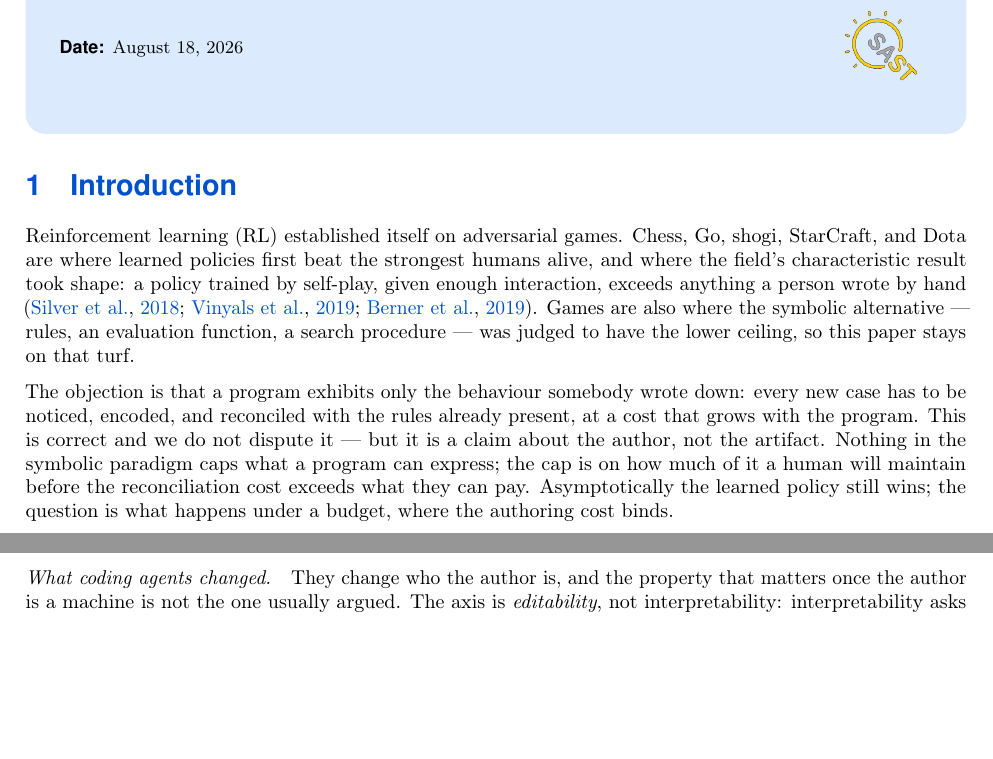
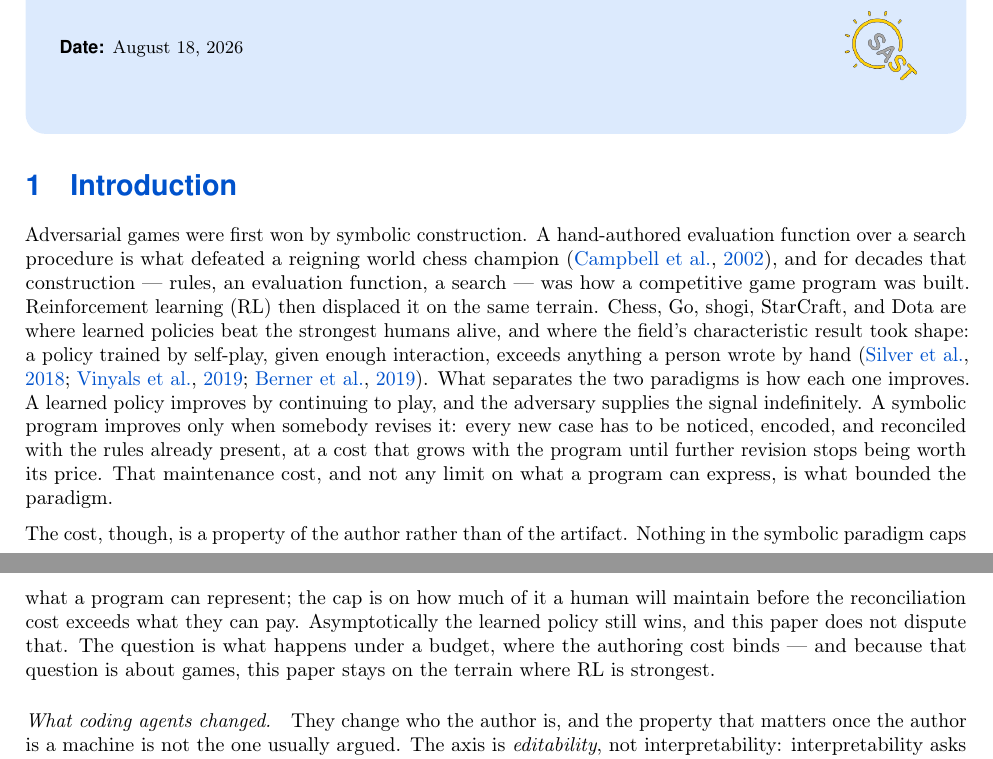
Before and after one commit to yks23/How-Far-Can-Heuristic-Learning-Go, a LaTeX document (main.tex, which reads sections/01-introduction.tex): two parts of pages 1 and 2 of 7, joined at a grey line, cut so that both start at the same text, the shorter picture padded with empty space. Compiled offline with pdfLaTeX.

Commit message:
Open the introduction on the historical arc

```diff
--- a/sections/01-introduction.tex
+++ b/sections/01-introduction.tex
@@ -147,22 +162,29 @@
 \section{Introduction}
 \label{sec:introduction}
 
-Reinforcement learning (RL) established itself on adversarial games. Chess, Go,
-shogi, StarCraft, and Dota are where learned policies first beat the strongest humans
-alive, and where the field's characteristic result took shape: a policy trained by
-self-play, given enough interaction, exceeds anything a person wrote by hand
-\citep{alphazero2018,alphastar2019,openaifive2019}. Games are also where the
-symbolic alternative --- rules, an evaluation function, a search procedure --- was
-judged to have the lower ceiling, so this paper stays on that turf.
+Adversarial games were first won by symbolic construction. A hand-authored
+evaluation function over a search procedure is what defeated a reigning world chess
+champion \citep{deepblue2002}, and for decades that construction --- rules, an
+evaluation function, a search --- was how a competitive game program was built.
+Reinforcement learning (RL) then displaced it on the same terrain. Chess, Go, shogi,
+StarCraft, and Dota are where learned policies beat the strongest humans alive, and
+where the field's characteristic result took shape: a policy trained by self-play,
+given enough interaction, exceeds anything a person wrote by hand
+\citep{alphazero2018,alphastar2019,openaifive2019}. What separates the two paradigms
+is how each one improves. A learned policy improves by continuing to play, and the
+adversary supplies the signal indefinitely. A symbolic program improves only when
+somebody revises it: every new case has to be noticed, encoded, and reconciled with
+the rules already present, at a cost that grows with the program until further
+revision stops being worth its price. That maintenance cost, and not any limit on
+what a program can express, is what bounded the paradigm.
 
-The objection is that a program exhibits only the behaviour somebody wrote down:
-every new case has to be noticed, encoded, and reconciled with the rules already
-present, at a cost that grows with the program. This is correct and we do not dispute
-it --- but it is a claim about the author, not the artifact. Nothing in the symbolic
-paradigm caps what a program can express; the cap is on how much of it a human will
-maintain before the reconciliation cost exceeds what they can pay. Asymptotically the
-learned policy still wins; the question is what happens under a budget, where the
-authoring cost binds.
+The cost, though, is a property of the author rather than of the artifact. Nothing in
+the symbolic paradigm caps what a program can represent; the cap is on how much of it
+a human will maintain before the reconciliation cost exceeds what they can pay.
+Asymptotically the learned policy still wins, and this paper does not dispute that.
+The question is what happens under a budget, where the authoring cost binds --- and
+because that question is about games, this paper stays on the terrain where RL is
+strongest.
 
 \paragraph{What coding agents changed.} They change who the author is, and the
 property that matters once the author is a machine is not the one usually argued. The
```
Also changed, not shown: refs.bib (+23 -0 lines), sections/01-introduction.tex (25 more changed lines).
